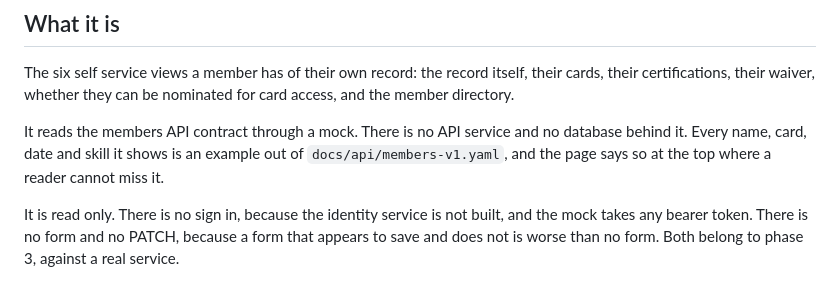
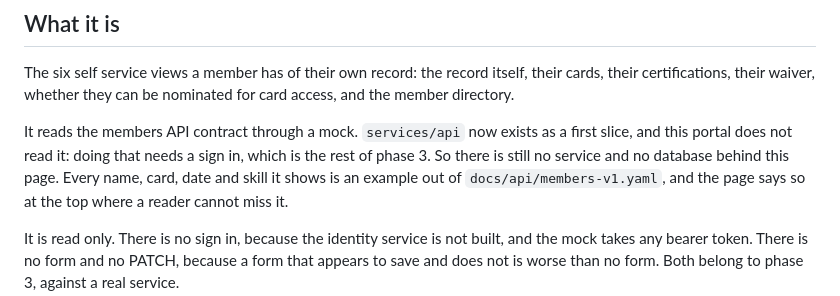
Before and after one commit to heatsynclabs/project-oro, a Markdown page: apps/members/README.md, the part around the change. GitHub-like rendering.

```diff
--- a/apps/members/README.md
+++ b/apps/members/README.md
@@ -6,8 +6,10 @@ The six self service views a member has of their own record: the record itself,
 their cards, their certifications, their waiver, whether they can be nominated
 for card access, and the member directory.
 
-It reads the members API contract through a mock. There is no API service and no
-database behind it. Every name, card, date and skill it shows is an example out
+It reads the members API contract through a mock. `services/api` now exists as
+a first slice, and this portal does not read it: doing that needs a sign in,
+which is the rest of phase 3. So there is still no service and no database
+behind this page. Every name, card, date and skill it shows is an example out
 of `docs/api/members-v1.yaml`, and the page says so at the top where a reader
 cannot miss it.
 
```
Also changed, not shown: HANDOFF.md (+2 -3 lines), README.md (+2 -2 lines), docs/images/members-portal-cards.jpg, docs/images/members-portal-record.jpg, 2 other files.
